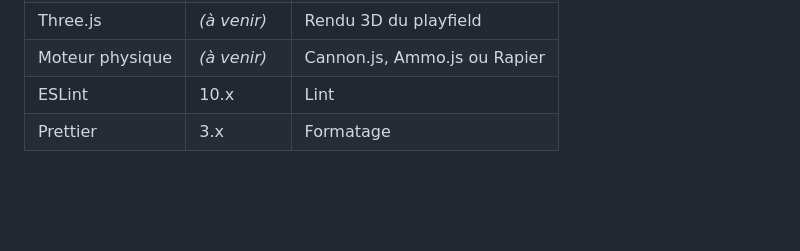
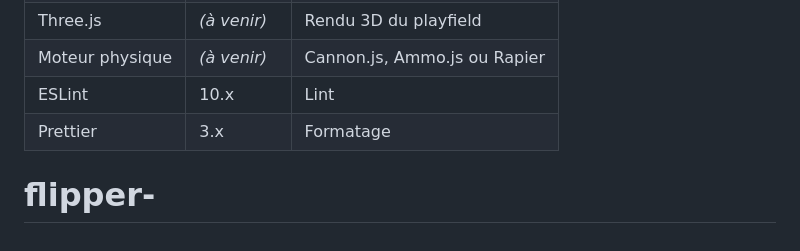
Before and after one commit to fouuuadi/Flipper_front, a Markdown page: README.md, the part around the change. GitHub-like rendering; blank space fills up the shorter version.

```diff
--- a/README.md
+++ b/README.md
@@ -152,3 +152,4 @@ console.log(env.apiBaseUrl, env.isDev);
 | Moteur physique | *(à venir)* | Cannon.js, Ammo.js ou Rapier  |
 | ESLint      | 10.x         | Lint                             |
 | Prettier    | 3.x          | Formatage                        |
+# flipper-
```
